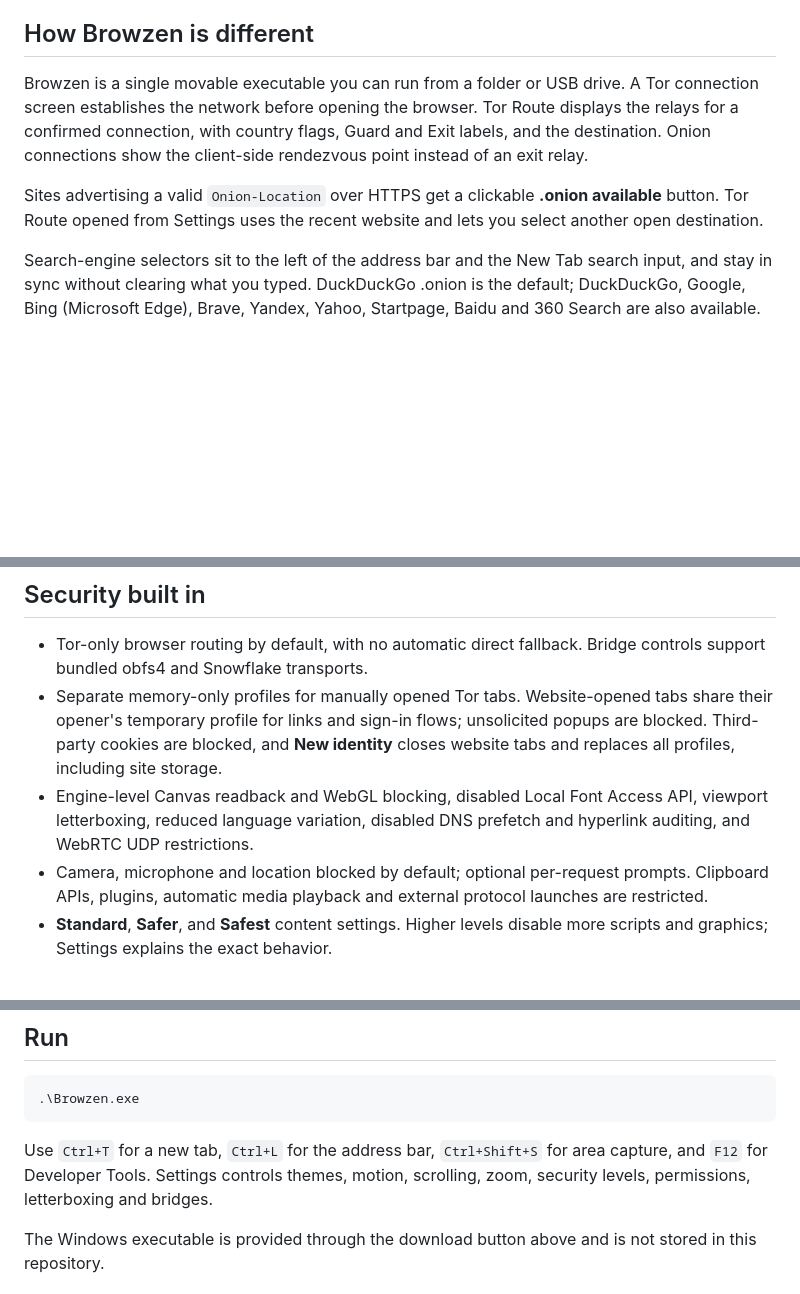
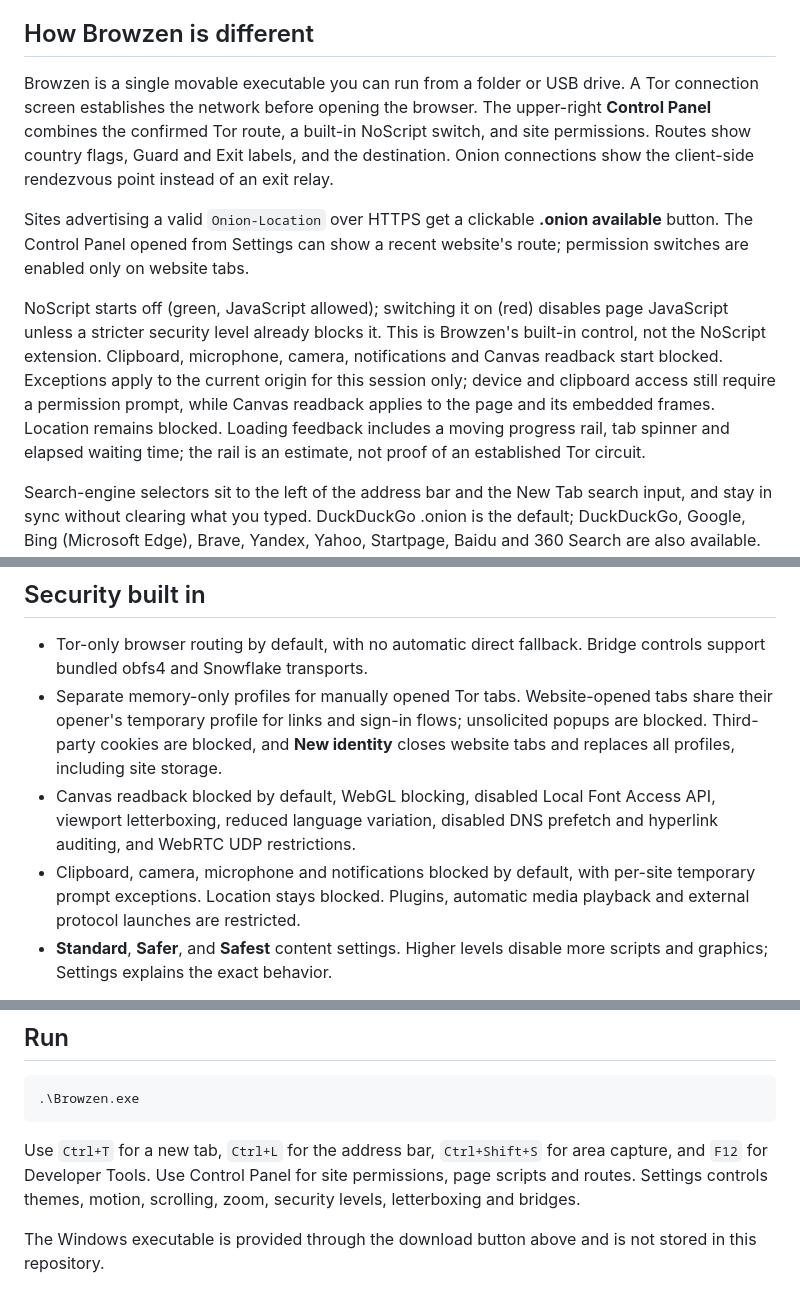
Before and after one commit to NeuralNexusLab-nh/Browzen, a Markdown page: README.md, 3 parts joined by grey strips. Drawn GitHub-style; blank space fills up the shorter version.

Commit message:
Document the Control Panel and temporary site permissions

````diff
--- a/README.md
+++ b/README.md
@@ -27,9 +27,11 @@ We wanted security controls to be part of everyday browsing: a visible Tor conne
 
 ## How Browzen is different
 
-Browzen is a single movable executable you can run from a folder or USB drive. A Tor connection screen establishes the network before opening the browser. Tor Route displays the relays for a confirmed connection, with country flags, Guard and Exit labels, and the destination. Onion connections show the client-side rendezvous point instead of an exit relay.
+Browzen is a single movable executable you can run from a folder or USB drive. A Tor connection screen establishes the network before opening the browser. The upper-right **Control Panel** combines the confirmed Tor route, a built-in NoScript switch, and site permissions. Routes show country flags, Guard and Exit labels, and the destination. Onion connections show the client-side rendezvous point instead of an exit relay.
 
-Sites advertising a valid `Onion-Location` over HTTPS get a clickable **.onion available** button. Tor Route opened from Settings uses the recent website and lets you select another open destination.
+Sites advertising a valid `Onion-Location` over HTTPS get a clickable **.onion available** button. The Control Panel opened from Settings can show a recent website's route; permission switches are enabled only on website tabs.
+
+NoScript starts off (green, JavaScript allowed); switching it on (red) disables page JavaScript unless a stricter security level already blocks it. This is Browzen's built-in control, not the NoScript extension. Clipboard, microphone, camera, notifications and Canvas readback start blocked. Exceptions apply to the current origin for this session only; device and clipboard access still require a permission prompt, while Canvas readback applies to the page and its embedded frames. Location remains blocked. Loading feedback includes a moving progress rail, tab spinner and elapsed waiting time; the rail is an estimate, not proof of an established Tor circuit.
 
 Search-engine selectors sit to the left of the address bar and the New Tab search input, and stay in sync without clearing what you typed. DuckDuckGo .onion is the default; DuckDuckGo, Google, Bing (Microsoft Edge), Brave, Yandex, Yahoo, Startpage, Baidu and 360 Search are also available. Your selection lasts for this session only. The interface includes animated tab transitions, smooth scrolling, dark and light themes, and reduced-motion controls. Each launch starts in a non-maximized window with viewport letterboxing enabled.
 
@@ -39,8 +41,8 @@ Search-engine selectors sit to the left of the address bar and the New Tab searc
 
 - Tor-only browser routing by default, with no automatic direct fallback. Bridge controls support bundled obfs4 and Snowflake transports.
 - Separate memory-only profiles for manually opened Tor tabs. Website-opened tabs share their opener's temporary profile for links and sign-in flows; unsolicited popups are blocked. Third-party cookies are blocked, and **New identity** closes website tabs and replaces all profiles, including site storage.
-- Engine-level Canvas readback and WebGL blocking, disabled Local Font Access API, viewport letterboxing, reduced language variation, disabled DNS prefetch and hyperlink auditing, and WebRTC UDP restrictions.
-- Camera, microphone and location blocked by default; optional per-request prompts. Clipboard APIs, plugins, automatic media playback and external protocol launches are restricted.
+- Canvas readback blocked by default, WebGL blocking, disabled Local Font Access API, viewport letterboxing, reduced language variation, disabled DNS prefetch and hyperlink auditing, and WebRTC UDP restrictions.
+- Clipboard, camera, microphone and notifications blocked by default, with per-site temporary prompt exceptions. Location stays blocked. Plugins, automatic media playback and external protocol launches are restricted.
 - **Standard**, **Safer**, and **Safest** content settings. Higher levels disable more scripts and graphics; Settings explains the exact behavior.
 
 Preferences, bridge settings and website state are session-only. Browzen does not read or create `~/Browzen`, restore an old profile, or maintain a vault, backup or reusable Tor cache. Engine and Tor working files are temporary and removed on a normal close. The EXE is movable without companion profile files. Explicitly exported screenshots/pages are files you choose to keep.
@@ -65,7 +67,7 @@ Browzen is created by [NXLabTW](https://nxlabtw.com).
 .\Browzen.exe
 ```
 
-Use `Ctrl+T` for a new tab, `Ctrl+L` for the address bar, `Ctrl+Shift+S` for area capture, and `F12` for Developer Tools. Settings controls themes, motion, scrolling, zoom, security levels, permissions, letterboxing and bridges.
+Use `Ctrl+T` for a new tab, `Ctrl+L` for the address bar, `Ctrl+Shift+S` for area capture, and `F12` for Developer Tools. Use Control Panel for site permissions, page scripts and routes. Settings controls themes, motion, scrolling, zoom, security levels, letterboxing and bridges.
 
 The Windows executable is provided through the download button above and is not stored in this repository.
 
````
Also changed, not shown: SECURITY.md (+16 -3 lines).
